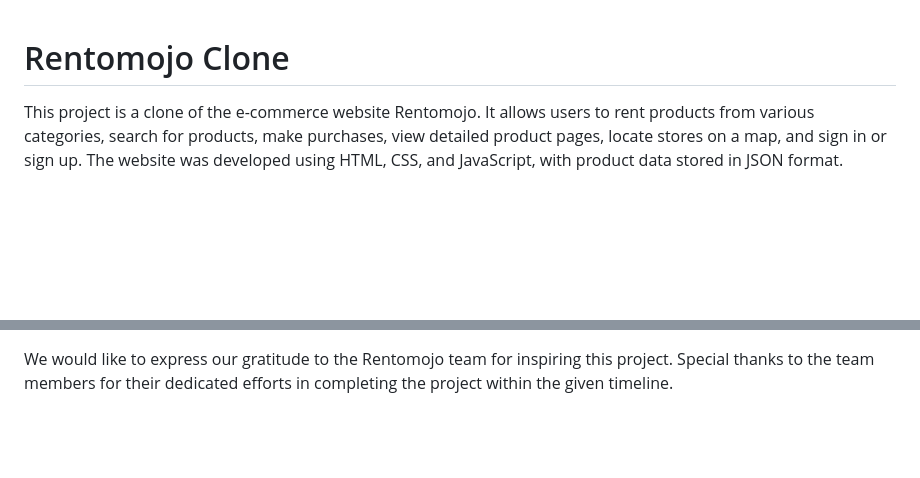
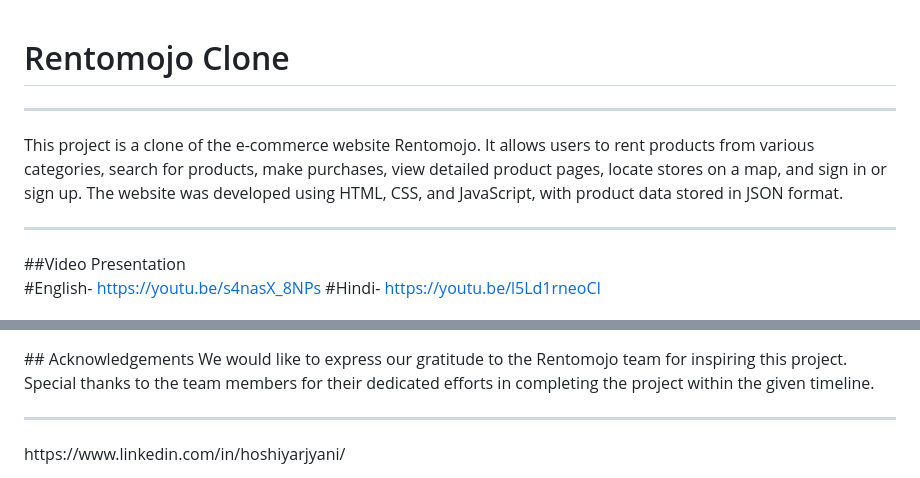
Before and after one commit to hoshiyarjyani/Rentomojo-Website-Clone, a Markdown page: README.md, 2 parts joined by grey strips. Drawn GitHub-style; blank space fills up the shorter version.

```diff
--- a/README.md
+++ b/README.md
@@ -1,4 +1,9 @@
 # Rentomojo Clone
+<hr>
+This project is a clone of the e-commerce website Rentomojo. It allows users to rent products from various categories, search for products, make purchases, view detailed product pages, locate stores on a map, and sign in or sign up. The website was developed using HTML, CSS, and JavaScript, with product data stored in JSON format.
+<hr>
+##Video Presentation
 
-This project is a clone of the e-commerce website Rentomojo. It allows users to rent products from various categories, search for products, make purchases, view detailed product pages, locate stores on a map, and sign in or sign up. The website was developed using HTML, CSS, and JavaScript, with product data stored in JSON format.
+#English- https://youtu.be/s4nasX_8NPs
+#Hindi- https://youtu.be/l5Ld1rneoCI
 
@@ -49,3 +55,5 @@ To run the project locally, follow these steps:
 ## Acknowledgements
 We would like to express our gratitude to the Rentomojo team for inspiring this project. Special thanks to the team members for their dedicated efforts in completing the project within the given timeline.
+<hr>
+https://www.linkedin.com/in/hoshiyarjyani/
 
```
Also changed, not shown: other parts of README.md (+7 -5 lines).
